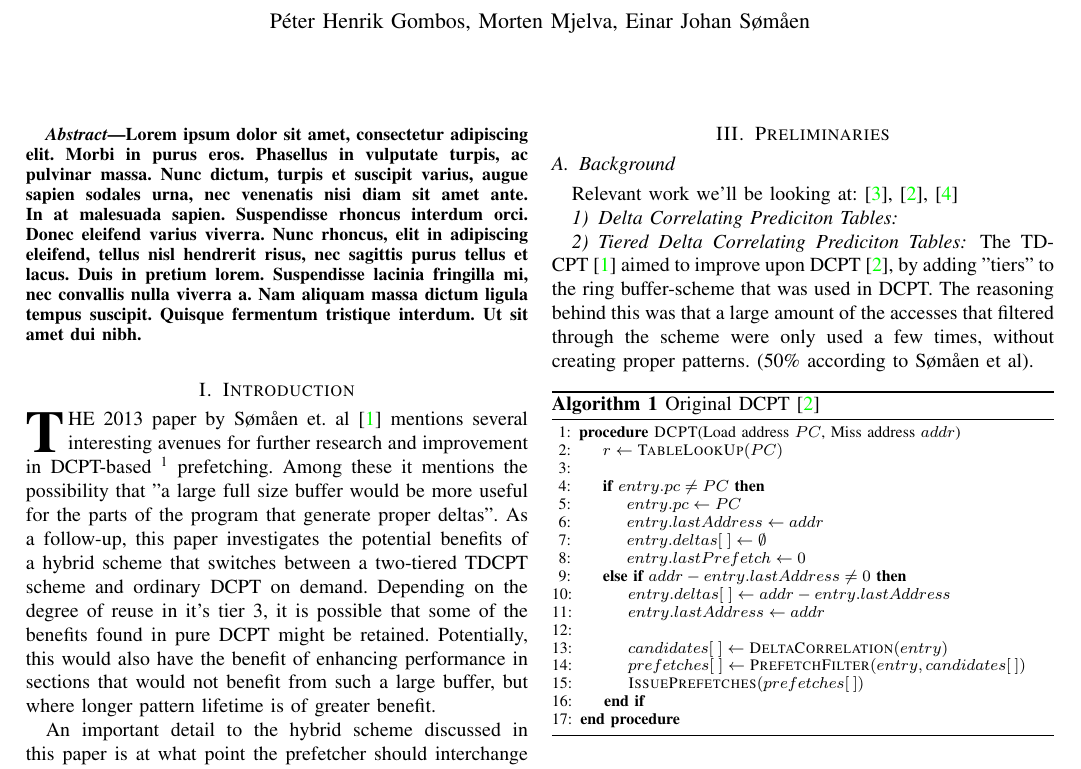
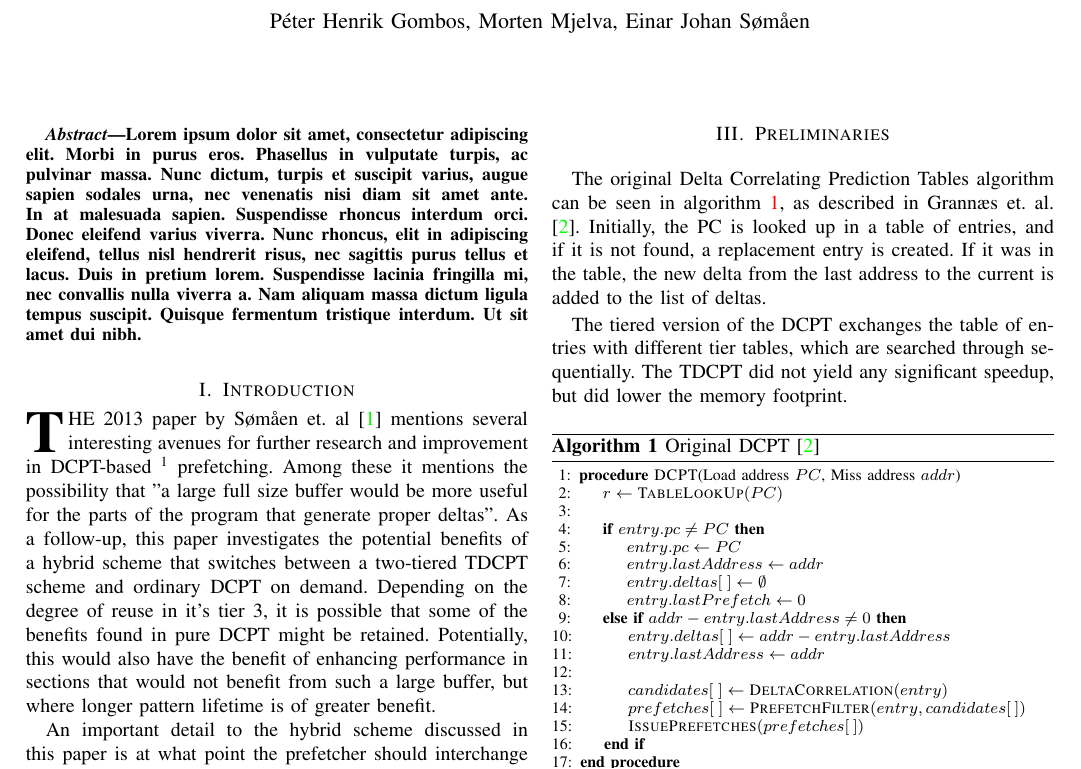
Before and after one commit to peterhgombos/dmark, a LaTeX paper (report/main.tex, which reads report/preliminaries.tex): part of page 1 of 2, cut so that both start at the same text. Compiled offline with pdfLaTeX.

Commit message:
Add more to preliminaries

```diff
--- a/report/preliminaries.tex
+++ b/report/preliminaries.tex
@@ -1,20 +1,18 @@
 \section{Preliminaries}
 
-\subsection{Background}
 
-Relevant work we'll be looking at: \cite{Grannaes355273}, \cite{Grannaes481837}, \cite{Jahre355239}
+The original Delta Correlating Prediction Tables algorithm can be seen in
+algorithm \ref{alg:dcpt_orig}, as described in Grannæs et.
+al.\cite{Grannaes481837}. Initially, the PC is looked up in a table of entries,
+and if it is not found, a replacement entry is created. If it was in the table,
+the new delta from the last address to the current is added to the list of
+deltas.
 
-\subsubsection{Delta Correlating Prediciton Tables}
 
-\subsubsection{Tiered Delta Correlating Prediciton Tables}
+The tiered version of the DCPT exchanges the table of entries with different
+tier tables, which are searched through sequentially. The TDCPT did not yield
+any significant speedup, but did lower the memory footprint.
 
-The TDCPT~\cite{Somaen} aimed to improve upon DCPT~\cite{Grannaes481837}, by
-adding "tiers" to the ring buffer-scheme that was used in DCPT. The reasoning
-behind this was that a large amount of the accesses that filtered through the
-scheme were only used a few times, without creating proper patterns. (50\%
-according to Sømåen et al).
-
-% TODO: Something about how it failed
 
 \begin{algorithm}
 \footnotesize
```
Also changed, not shown: report/preliminaries.tex (30 more changed lines).
